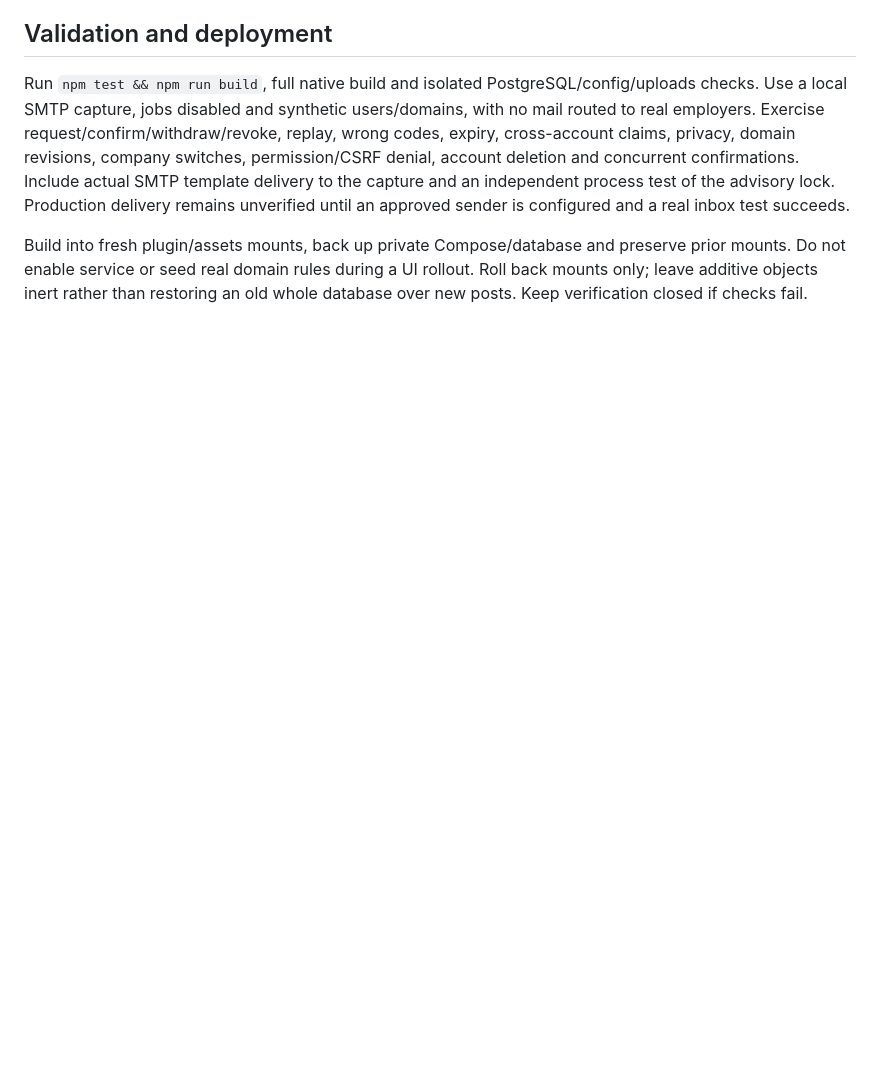
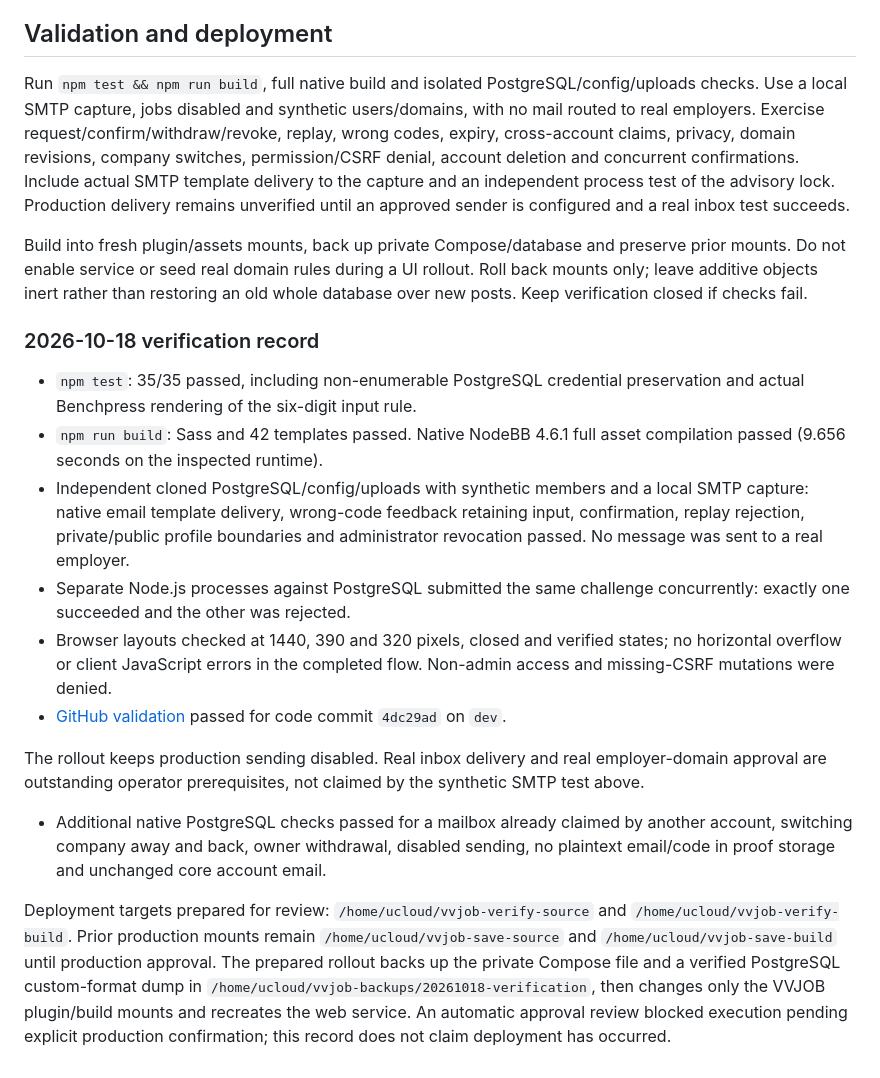
Before and after one commit to vnforver02/vvjob, a Markdown page: docs/VERIFICATION.md, the part around the change. Drawn GitHub-style; blank space fills up the shorter version.

Commit message:
docs: record native verification tests and gated production rollout

```diff
--- a/docs/VERIFICATION.md
+++ b/docs/VERIFICATION.md
@@ -41,3 +41,17 @@ This security-sensitive flow is supported on the inspected **PostgreSQL / NodeBB
 Run `npm test && npm run build`, full native build and isolated PostgreSQL/config/uploads checks. Use a local SMTP capture, jobs disabled and synthetic users/domains, with no mail routed to real employers. Exercise request/confirm/withdraw/revoke, replay, wrong codes, expiry, cross-account claims, privacy, domain revisions, company switches, permission/CSRF denial, account deletion and concurrent confirmations. Include actual SMTP template delivery to the capture and an independent process test of the advisory lock. Production delivery remains unverified until an approved sender is configured and a real inbox test succeeds.
 
 Build into fresh plugin/assets mounts, back up private Compose/database and preserve prior mounts. Do not enable service or seed real domain rules during a UI rollout. Roll back mounts only; leave additive objects inert rather than restoring an old whole database over new posts. Keep verification closed if checks fail.
+
+### 2026-10-18 verification record
+
+- `npm test`: 35/35 passed, including non-enumerable PostgreSQL credential preservation and actual Benchpress rendering of the six-digit input rule.
+- `npm run build`: Sass and 42 templates passed. Native NodeBB 4.6.1 full asset compilation passed (9.656 seconds on the inspected runtime).
+- Independent cloned PostgreSQL/config/uploads with synthetic members and a local SMTP capture: native email template delivery, wrong-code feedback retaining input, confirmation, replay rejection, private/public profile boundaries and administrator revocation passed. No message was sent to a real employer.
+- Separate Node.js processes against PostgreSQL submitted the same challenge concurrently: exactly one succeeded and the other was rejected.
+- Browser layouts checked at 1440, 390 and 320 pixels, closed and verified states; no horizontal overflow or client JavaScript errors in the completed flow. Non-admin access and missing-CSRF mutations were denied.
+- [GitHub validation](https://github.com/vnforver02/vvjob/actions/runs/39126101579) passed for code commit `4dc29ad` on `dev`.
+
+The rollout keeps production sending disabled. Real inbox delivery and real employer-domain approval are outstanding operator prerequisites, not claimed by the synthetic SMTP test above.
+- Additional native PostgreSQL checks passed for a mailbox already claimed by another account, switching company away and back, owner withdrawal, disabled sending, no plaintext email/code in proof storage and unchanged core account email.
+
+Deployment targets prepared for review: `/home/ucloud/vvjob-verify-source` and `/home/ucloud/vvjob-verify-build`. Prior production mounts remain `/home/ucloud/vvjob-save-source` and `/home/ucloud/vvjob-save-build` until production approval. The prepared rollout backs up the private Compose file and a verified PostgreSQL custom-format dump in `/home/ucloud/vvjob-backups/20261018-verification`, then changes only the VVJOB plugin/build mounts and recreates the web service. An automatic approval review blocked execution pending explicit production confirmation; this record does not claim deployment has occurred.
```
